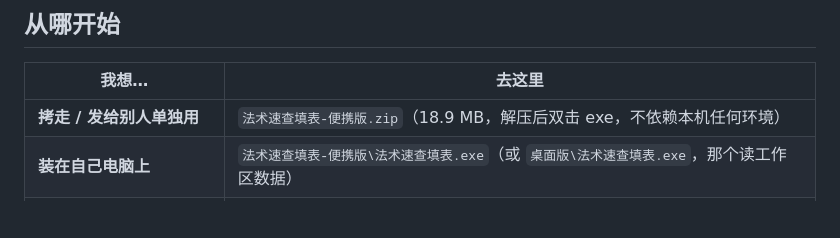
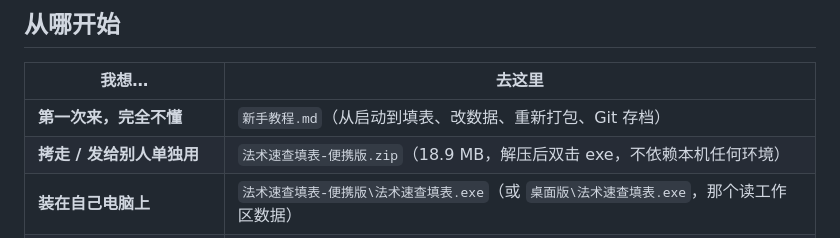
Before and after one commit to qiongzhitang55/quicklyfind, a Markdown page: README.md, the part around the change. Drawn GitHub-style; blank space fills up the shorter version.

Commit message:
新增《新手教程》，README 里挂上入口

```diff
--- a/README.md
+++ b/README.md
@@ -9,6 +9,7 @@
 
 | 我想… | 去这里 |
 |---|---|
+| **第一次来，完全不懂** | `新手教程.md`（从启动到填表、改数据、重新打包、Git 存档） |
 | **拷走 / 发给别人单独用** | `法术速查填表-便携版.zip`（18.9 MB，解压后双击 exe，不依赖本机任何环境） |
 | **装在自己电脑上** | `法术速查填表-便携版\法术速查填表.exe`（或 `桌面版\法术速查填表.exe`，那个读工作区数据） |
 | **自己重打一份 Windows 包** | `packaging\pack_windows.ps1`（重编服务端 + 外壳，组装出 `车卡小工具_windows版\` 和同名 zip） |
```
Also changed, not shown: 新手教程.md (added, +312 -0 lines).
